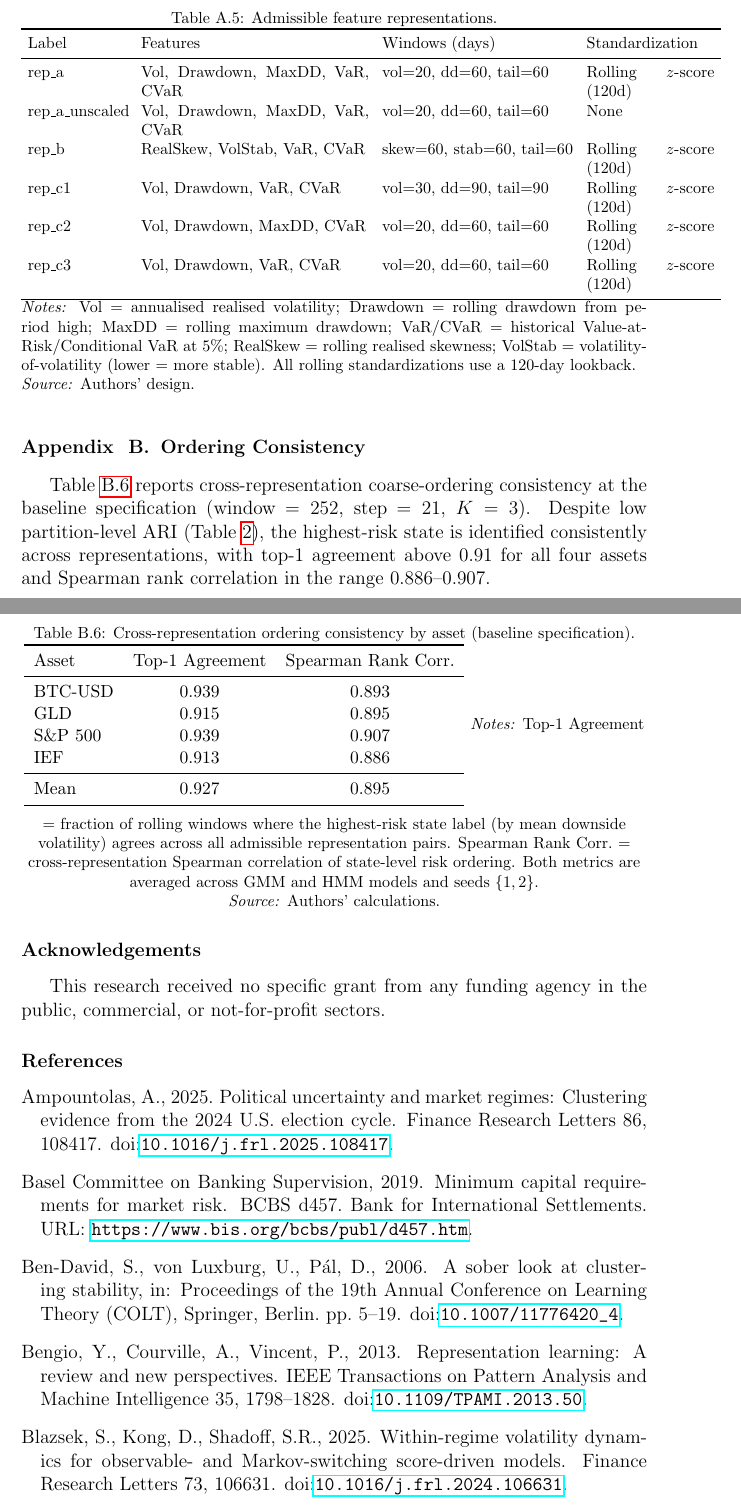
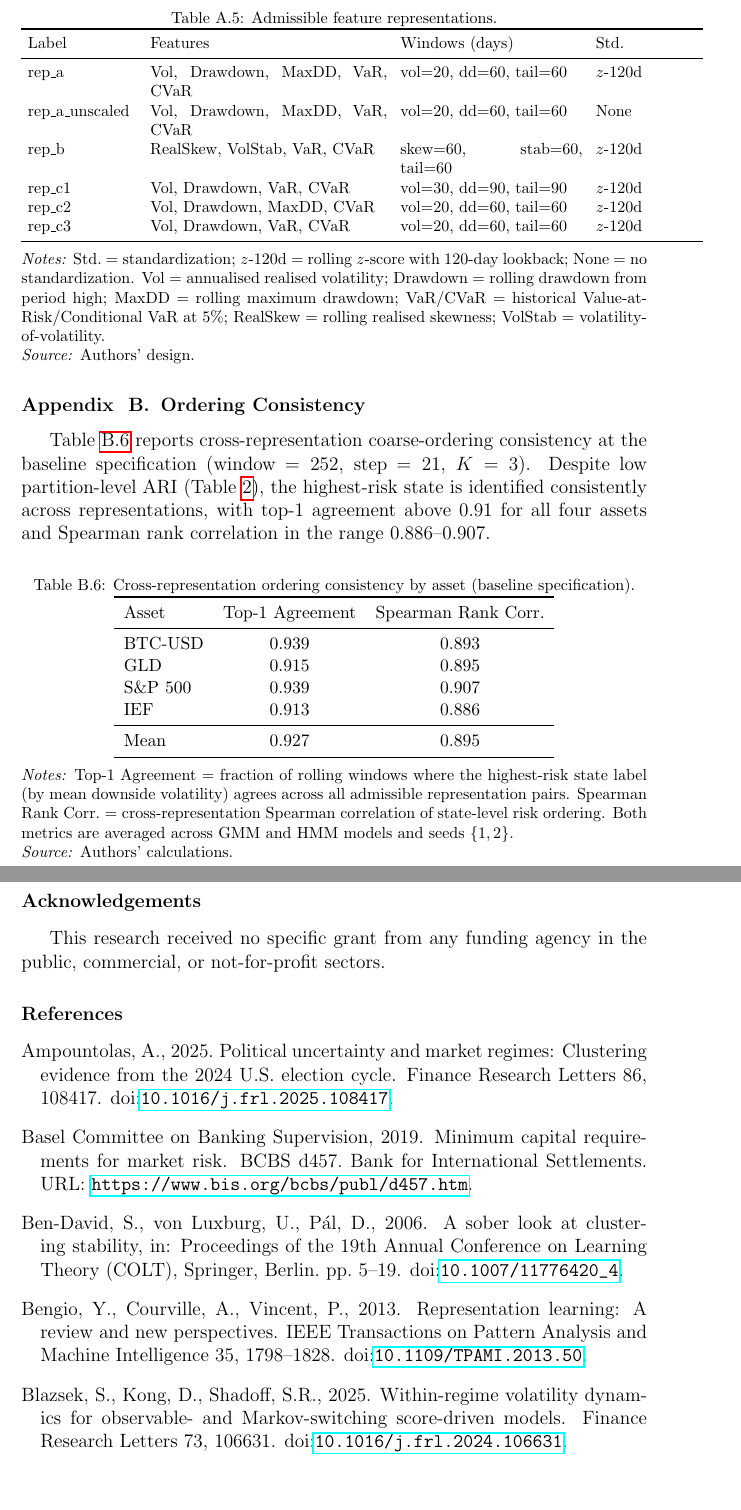
Before and after one commit to modelguard-lab/Paper1-Regime-Labels-Are-Not-Representation-Invariant, a LaTeX paper (paper/main.tex): two parts of pages 13 and 14 of 16, joined at a grey line, cut so that both start at the same text, the shorter picture padded with empty space. Compiled offline with pdfLaTeX.

Commit message:
Fix appendix table layout: prevent cell wrapping and fix floating Notes text
- Table A1: abbreviate 'Rolling z-score (120d)' -> 'z-120d' in cells;
  expand label/feature columns slightly; use minipage for Notes
- Table B2: wrap Notes in minipage to stop text floating beside table;
  replace bare \ (invalid outside tabular) with blank-line paragraph break

```diff
--- a/paper/main.tex
+++ b/paper/main.tex
@@ -248,22 +248,25 @@ Table~\ref{tab:rep_definitions} lists the six admissible representations used in
 \setlength{\tabcolsep}{4pt}
 \caption{Admissible feature representations.}
 \label{tab:rep_definitions}
-\begin{tabular}{p{2.2cm}p{5.0cm}p{4.2cm}p{2.8cm}}
+\begin{tabular}{p{2.4cm}p{5.2cm}p{4.0cm}p{2.2cm}}
 \toprule
-Label & Features & Windows (days) & Standardization \\
+Label & Features & Windows (days) & Std. \\
 \midrule
-rep\_a         & Vol, Drawdown, MaxDD, VaR, CVaR       & vol=20, dd=60, tail=60       & Rolling $z$-score (120d) \\
-rep\_a\_unscaled & Vol, Drawdown, MaxDD, VaR, CVaR     & vol=20, dd=60, tail=60       & None \\
-rep\_b         & RealSkew, VolStab, VaR, CVaR           & skew=60, stab=60, tail=60    & Rolling $z$-score (120d) \\
-rep\_c1        & Vol, Drawdown, VaR, CVaR               & vol=30, dd=90, tail=90       & Rolling $z$-score (120d) \\
-rep\_c2        & Vol, Drawdown, MaxDD, CVaR             & vol=20, dd=60, tail=60       & Rolling $z$-score (120d) \\
-rep\_c3        & Vol, Drawdown, VaR, CVaR               & vol=20, dd=60, tail=60       & Rolling $z$-score (120d) \\
+rep\_a         & Vol, Drawdown, MaxDD, VaR, CVaR   & vol=20, dd=60, tail=60    & $z$-120d \\
+rep\_a\_unscaled & Vol, Drawdown, MaxDD, VaR, CVaR & vol=20, dd=60, tail=60    & None \\
+rep\_b         & RealSkew, VolStab, VaR, CVaR       & skew=60, stab=60, tail=60 & $z$-120d \\
+rep\_c1        & Vol, Drawdown, VaR, CVaR           & vol=30, dd=90, tail=90    & $z$-120d \\
+rep\_c2        & Vol, Drawdown, MaxDD, CVaR         & vol=20, dd=60, tail=60    & $z$-120d \\
+rep\_c3        & Vol, Drawdown, VaR, CVaR           & vol=20, dd=60, tail=60    & $z$-120d \\
 \bottomrule
 \end{tabular}
-\medskip
+\par\medskip
+\begin{minipage}{\linewidth}
 \footnotesize
-\parbox{\linewidth}{\textit{Notes:} Vol = annualised realised volatility; Drawdown = rolling drawdown from period high; MaxDD = rolling maximum drawdown; VaR/CVaR = historical Value-at-Risk/Conditional VaR at 5\%; RealSkew = rolling realised skewness; VolStab = volatility-of-volatility (lower = more stable). All rolling standardizations use a 120-day lookback. \\
-\textit{Source:} Authors' design.}
+\textit{Notes:} Std.\ = standardization; $z$-120d = rolling $z$-score with 120-day lookback; None = no standardization. Vol = annualised realised volatility; Drawdown = rolling drawdown from period high; MaxDD = rolling maximum drawdown; VaR/CVaR = historical Value-at-Risk/Conditional VaR at 5\%; RealSkew = rolling realised skewness; VolStab = volatility-of-volatility.
+
+\textit{Source:} Authors' design.
+\end{minipage}
 \end{table}
 
 \section{Ordering Consistency}
@@ -289,10 +292,13 @@ IEF      & 0.913 & 0.886 \\
 Mean     & 0.927 & 0.895 \\
 \bottomrule
 \end{tabular}
-\medskip
+\par\medskip
+\begin{minipage}{\linewidth}
 \footnotesize
-\textit{Notes:} Top-1 Agreement = fraction of rolling windows where the highest-risk state label (by mean downside volatility) agrees across all admissible representation pairs. Spearman Rank Corr.\ = cross-representation Spearman correlation of state-level risk ordering. Both metrics are averaged across GMM and HMM models and seeds $\{1,2\}$. \\
+\textit{Notes:} Top-1 Agreement = fraction of rolling windows where the highest-risk state label (by mean downside volatility) agrees across all admissible representation pairs. Spearman Rank Corr.\ = cross-representation Spearman correlation of state-level risk ordering. Both metrics are averaged across GMM and HMM models and seeds $\{1,2\}$.
+
 \textit{Source:} Authors' calculations.
+\end{minipage}
 \end{table}
 
 \section*{Data availability}
```
